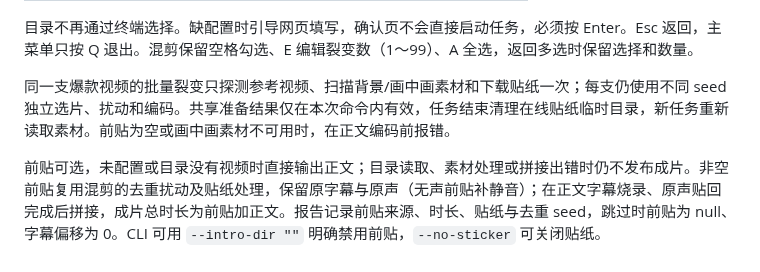
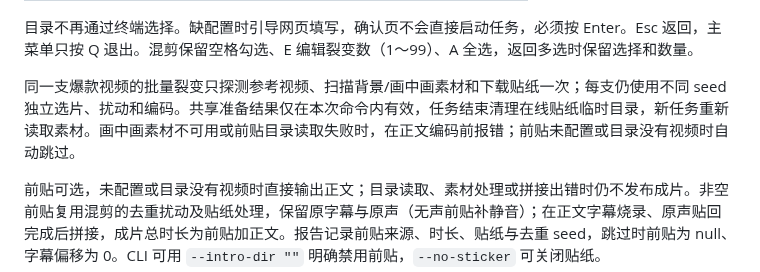
Before and after one commit to crazyniu/py-cut, a Markdown page: README.md, the part around the change. GitHub-like rendering.

Commit message:
docs(DEV-386): align optional intro validation wording

```diff
--- a/README.md
+++ b/README.md
@@ -181,7 +181,7 @@ cp .env.example .env
 
 目录不再通过终端选择。缺配置时引导网页填写，确认页不会直接启动任务，必须按 Enter。Esc 返回，主菜单只按 Q 退出。混剪保留空格勾选、E 编辑裂变数（1～99）、A 全选，返回多选时保留选择和数量。
 
-同一支爆款视频的批量裂变只探测参考视频、扫描背景/画中画素材和下载贴纸一次；每支仍使用不同 seed 独立选片、扰动和编码。共享准备结果仅在本次命令内有效，任务结束清理在线贴纸临时目录，新任务重新读取素材。前贴为空或画中画素材不可用时，在正文编码前报错。
+同一支爆款视频的批量裂变只探测参考视频、扫描背景/画中画素材和下载贴纸一次；每支仍使用不同 seed 独立选片、扰动和编码。共享准备结果仅在本次命令内有效，任务结束清理在线贴纸临时目录，新任务重新读取素材。画中画素材不可用或前贴目录读取失败时，在正文编码前报错；前贴未配置或目录没有视频时自动跳过。
 
 前贴可选，未配置或目录没有视频时直接输出正文；目录读取、素材处理或拼接出错时仍不发布成片。非空前贴复用混剪的去重扰动及贴纸处理，保留原字幕与原声（无声前贴补静音）；在正文字幕烧录、原声贴回完成后拼接，成片总时长为前贴加正文。报告记录前贴来源、时长、贴纸与去重 seed，跳过时前贴为 null、字幕偏移为 0。CLI 可用 `--intro-dir ""` 明确禁用前贴，`--no-sticker` 可关闭贴纸。
 
```
